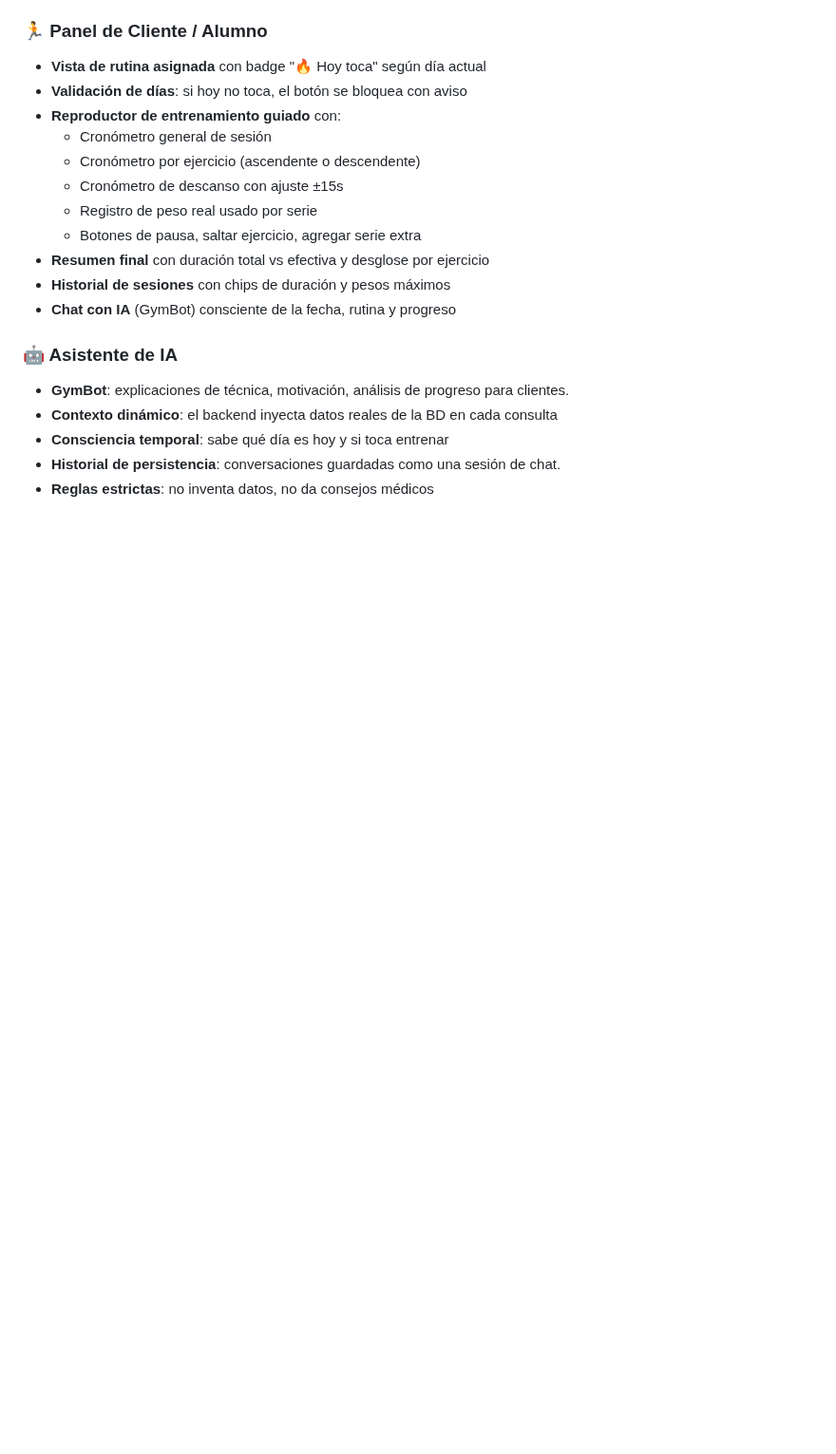
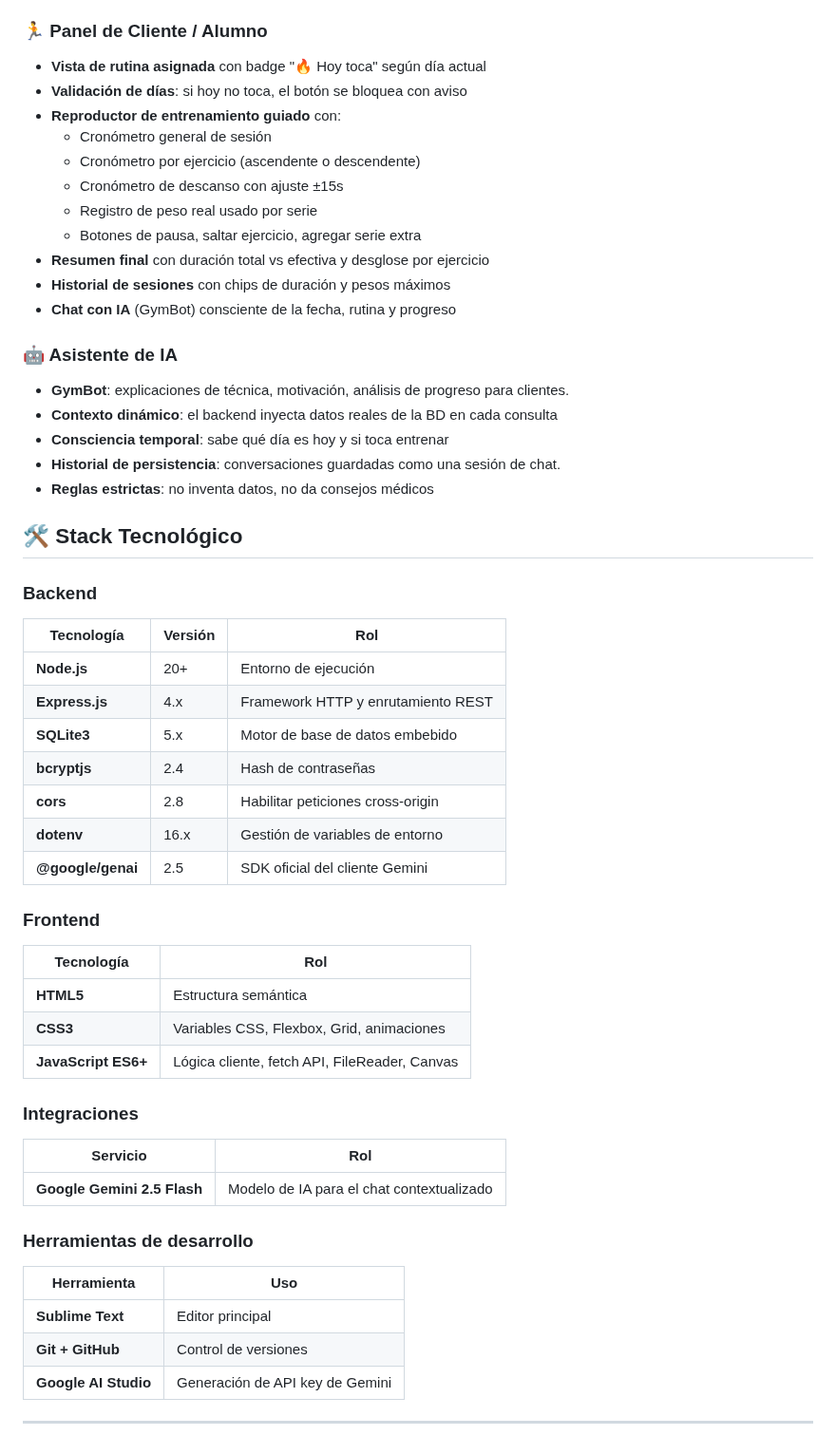
Before and after one commit to YaskCode-laboratory/GymPro, a Markdown page: README.md, the part around the change. Shown at 95% size. Rendered like a GitHub page; blank space fills up the shorter version.

Commit message:
Update README with technology stack information
Added technology stack details for backend, frontend, integrations, and development tools.

```diff
--- a/README.md
+++ b/README.md
@@ -90,3 +90,41 @@ fecha actual del usuario cliente/alumno.
 - **Consciencia temporal**: sabe qué día es hoy y si toca entrenar
 - **Historial de persistencia**: conversaciones guardadas como una sesión de chat.
 - **Reglas estrictas**: no inventa datos, no da consejos médicos
+
+## 🛠️ Stack Tecnológico
+
+### Backend
+
+| Tecnología | Versión | Rol |
+|-----------|---------|-----|
+| **Node.js** | 20+ | Entorno de ejecución |
+| **Express.js** | 4.x | Framework HTTP y enrutamiento REST |
+| **SQLite3** | 5.x | Motor de base de datos embebido |
+| **bcryptjs** | 2.4 | Hash de contraseñas |
+| **cors** | 2.8 | Habilitar peticiones cross-origin |
+| **dotenv** | 16.x | Gestión de variables de entorno |
+| **@google/genai** | 2.5 | SDK oficial del cliente Gemini |
+
+### Frontend
+
+| Tecnología | Rol |
+|-----------|-----|
+| **HTML5** | Estructura semántica |
+| **CSS3** | Variables CSS, Flexbox, Grid, animaciones |
+| **JavaScript ES6+** | Lógica cliente, fetch API, FileReader, Canvas |
+
+### Integraciones
+
+| Servicio | Rol |
+|----------|-----|
+| **Google Gemini 2.5 Flash** | Modelo de IA para el chat contextualizado |
+
+### Herramientas de desarrollo
+
+| Herramienta | Uso |
+|-------------|-----|
+| **Sublime Text** | Editor principal |
+| **Git + GitHub** | Control de versiones |
+| **Google AI Studio** | Generación de API key de Gemini |
+
+---
```
